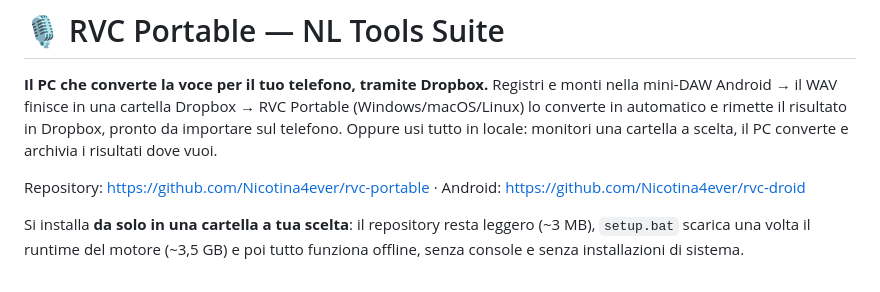
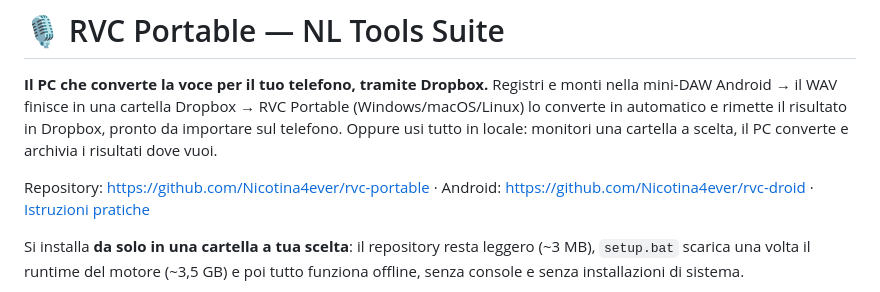
Before and after one commit to Nicotina4ever/rvc-portable, a Markdown page: README.md, the part around the change. GitHub-like rendering.

Commit message:
Istruzioni pratiche: uso, git, release e ottimizzazioni

```diff
--- a/README.md
+++ b/README.md
@@ -6,7 +6,7 @@ Registri e monti nella mini-DAW Android → il WAV finisce in una cartella Dropb
 importare sul telefono. Oppure usi tutto in locale: monitori una cartella a scelta, il PC converte
 e archivia i risultati dove vuoi.
 
-Repository: <https://github.com/Nicotina4ever/rvc-portable> · Android: <https://github.com/Nicotina4ever/rvc-droid>
+Repository: <https://github.com/Nicotina4ever/rvc-portable> · Android: <https://github.com/Nicotina4ever/rvc-droid> · [Istruzioni pratiche](ISTRUZIONI.md)
 
 Si installa **da solo in una cartella a tua scelta**: il repository resta leggero (~3 MB),
 `setup.bat` scarica una volta il runtime del motore (~3,5 GB) e poi tutto funziona offline,
```
Also changed, not shown: ISTRUZIONI.md (added, +173 -0 lines).
